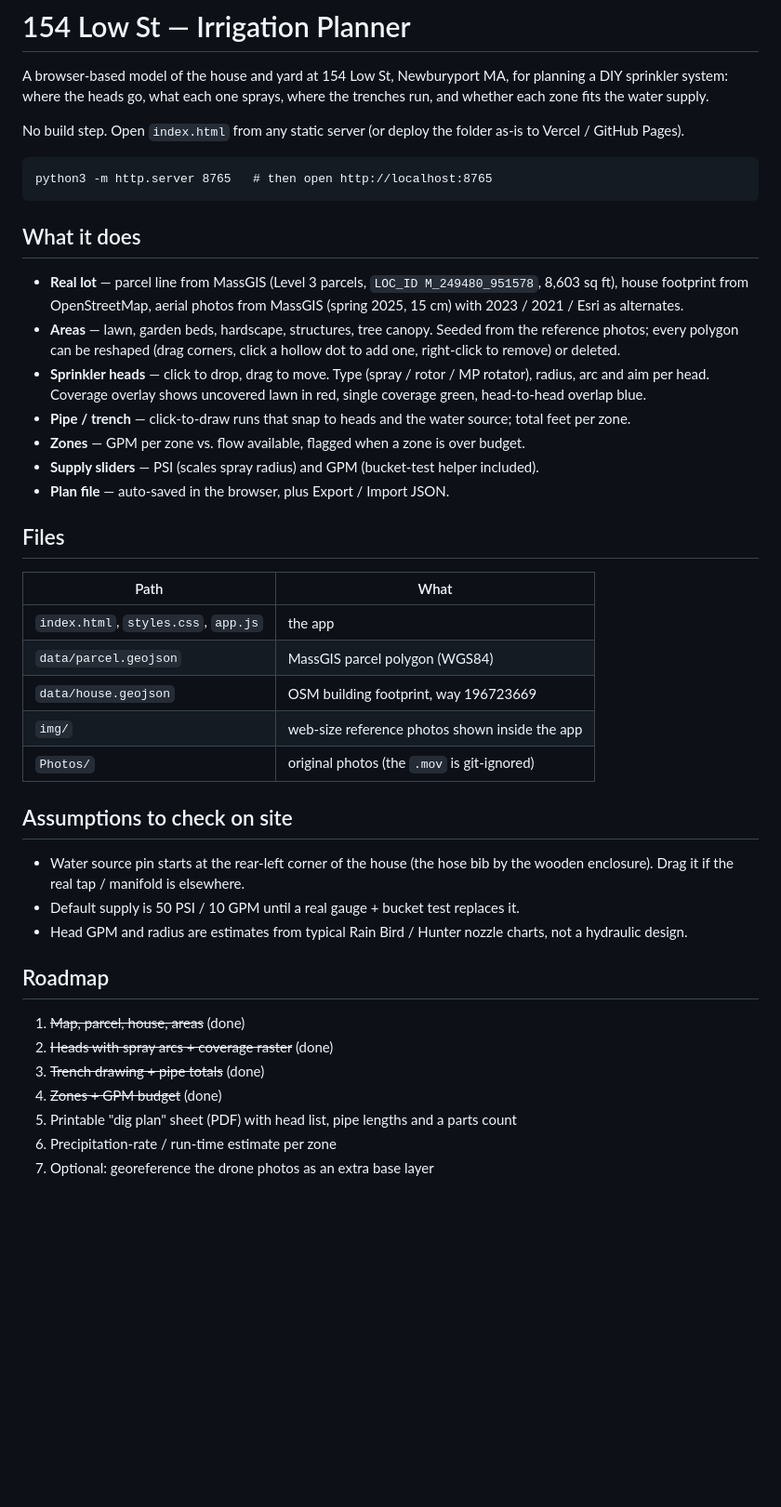
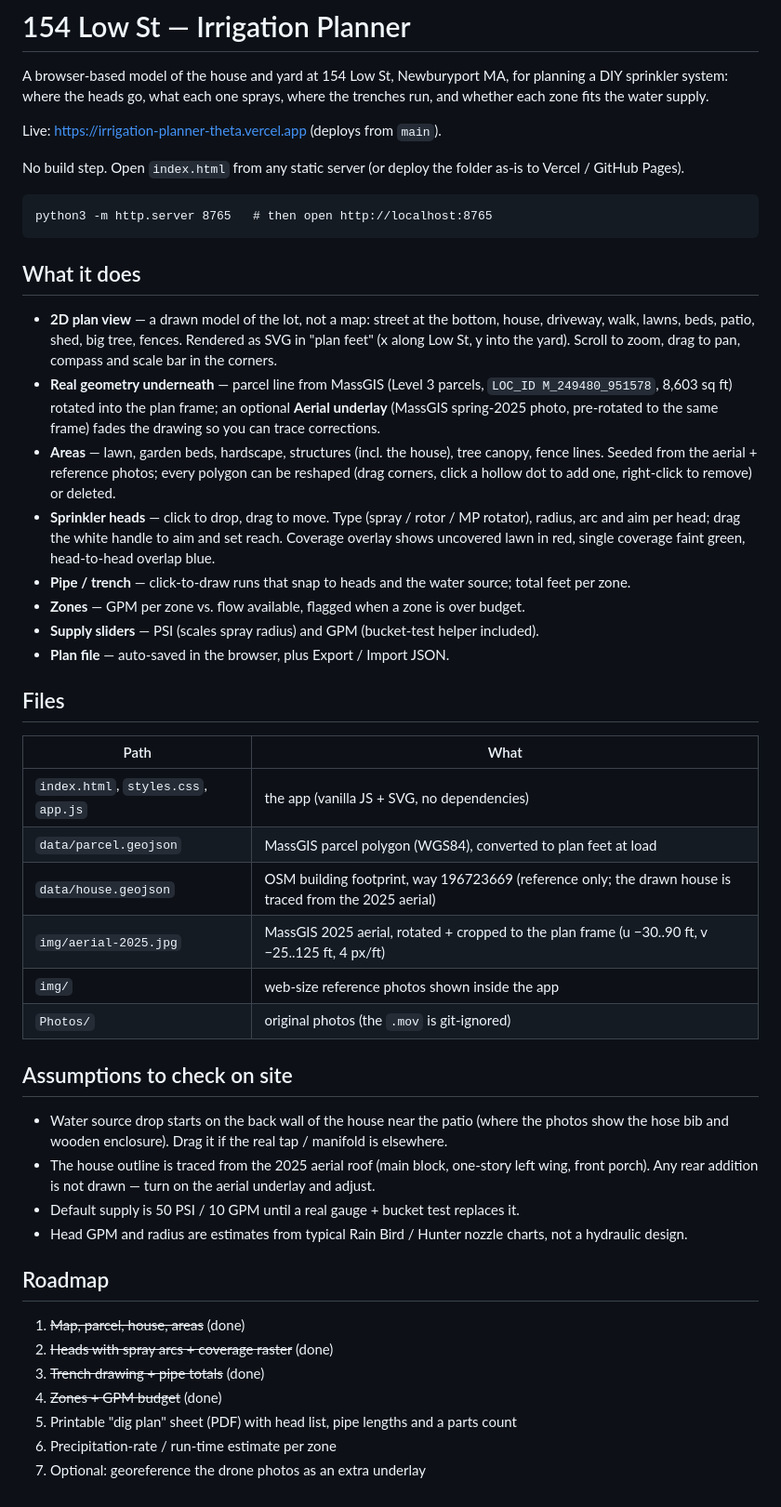
Before and after one commit to uxpreview/verbose-octo-journey, a Markdown page: README.md, the part around the change. Shown at 93% size. Rendered like a GitHub page; blank space fills up the shorter version.

```diff
--- a/README.md
+++ b/README.md
@@ -1,6 +1,8 @@
 # 154 Low St — Irrigation Planner
 
 A browser-based model of the house and yard at 154 Low St, Newburyport MA, for planning a DIY sprinkler system: where the heads go, what each one sprays, where the trenches run, and whether each zone fits the water supply.
+
+Live: https://irrigation-planner-theta.vercel.app (deploys from `main`).
 
 No build step. Open `index.html` from any static server (or deploy the folder as-is to Vercel / GitHub Pages).
 
@@ -10,9 +12,10 @@ python3 -m http.server 8765   # then open http://localhost:8765
 
 ## What it does
 
-- **Real lot** — parcel line from MassGIS (Level 3 parcels, `LOC_ID M_249480_951578`, 8,603 sq ft), house footprint from OpenStreetMap, aerial photos from MassGIS (spring 2025, 15 cm) with 2023 / 2021 / Esri as alternates.
-- **Areas** — lawn, garden beds, hardscape, structures, tree canopy. Seeded from the reference photos; every polygon can be reshaped (drag corners, click a hollow dot to add one, right-click to remove) or deleted.
-- **Sprinkler heads** — click to drop, drag to move. Type (spray / rotor / MP rotator), radius, arc and aim per head. Coverage overlay shows uncovered lawn in red, single coverage green, head-to-head overlap blue.
+- **2D plan view** — a drawn model of the lot, not a map: street at the bottom, house, driveway, walk, lawns, beds, patio, shed, big tree, fences. Rendered as SVG in "plan feet" (x along Low St, y into the yard). Scroll to zoom, drag to pan, compass and scale bar in the corners.
+- **Real geometry underneath** — parcel line from MassGIS (Level 3 parcels, `LOC_ID M_249480_951578`, 8,603 sq ft) rotated into the plan frame; an optional **Aerial underlay** (MassGIS spring-2025 photo, pre-rotated to the same frame) fades the drawing so you can trace corrections.
+- **Areas** — lawn, garden beds, hardscape, structures (incl. the house), tree canopy, fence lines. Seeded from the aerial + reference photos; every polygon can be reshaped (drag corners, click a hollow dot to add one, right-click to remove) or deleted.
+- **Sprinkler heads** — click to drop, drag to move. Type (spray / rotor / MP rotator), radius, arc and aim per head; drag the white handle to aim and set reach. Coverage overlay shows uncovered lawn in red, single coverage faint green, head-to-head overlap blue.
 - **Pipe / trench** — click-to-draw runs that snap to heads and the water source; total feet per zone.
 - **Zones** — GPM per zone vs. flow available, flagged when a zone is over budget.
 - **Supply sliders** — PSI (scales spray radius) and GPM (bucket-test helper included).
@@ -22,15 +25,17 @@ python3 -m http.server 8765   # then open http://localhost:8765
 
 | Path | What |
 |---|---|
-| `index.html`, `styles.css`, `app.js` | the app |
-| `data/parcel.geojson` | MassGIS parcel polygon (WGS84) |
-| `data/house.geojson` | OSM building footprint, way 196723669 |
+| `index.html`, `styles.css`, `app.js` | the app (vanilla JS + SVG, no dependencies) |
+| `data/parcel.geojson` | MassGIS parcel polygon (WGS84), converted to plan feet at load |
+| `data/house.geojson` | OSM building footprint, way 196723669 (reference only; the drawn house is traced from the 2025 aerial) |
+| `img/aerial-2025.jpg` | MassGIS 2025 aerial, rotated + cropped to the plan frame (u −30..90 ft, v −25..125 ft, 4 px/ft) |
 | `img/` | web-size reference photos shown inside the app |
 | `Photos/` | original photos (the `.mov` is git-ignored) |
 
 ## Assumptions to check on site
 
-- Water source pin starts at the rear-left corner of the house (the hose bib by the wooden enclosure). Drag it if the real tap / manifold is elsewhere.
+- Water source drop starts on the back wall of the house near the patio (where the photos show the hose bib and wooden enclosure). Drag it if the real tap / manifold is elsewhere.
+- The house outline is traced from the 2025 aerial roof (main block, one-story left wing, front porch). Any rear addition is not drawn — turn on the aerial underlay and adjust.
 - Default supply is 50 PSI / 10 GPM until a real gauge + bucket test replaces it.
 - Head GPM and radius are estimates from typical Rain Bird / Hunter nozzle charts, not a hydraulic design.
 
@@ -42,4 +47,4 @@ python3 -m http.server 8765   # then open http://localhost:8765
 4. ~~Zones + GPM budget~~ (done)
 5. Printable "dig plan" sheet (PDF) with head list, pipe lengths and a parts count
 6. Precipitation-rate / run-time estimate per zone
-7. Optional: georeference the drone photos as an extra base layer
+7. Optional: georeference the drone photos as an extra underlay
```
Also changed, not shown: img/aerial-2025.jpg (added), 5 other files.
